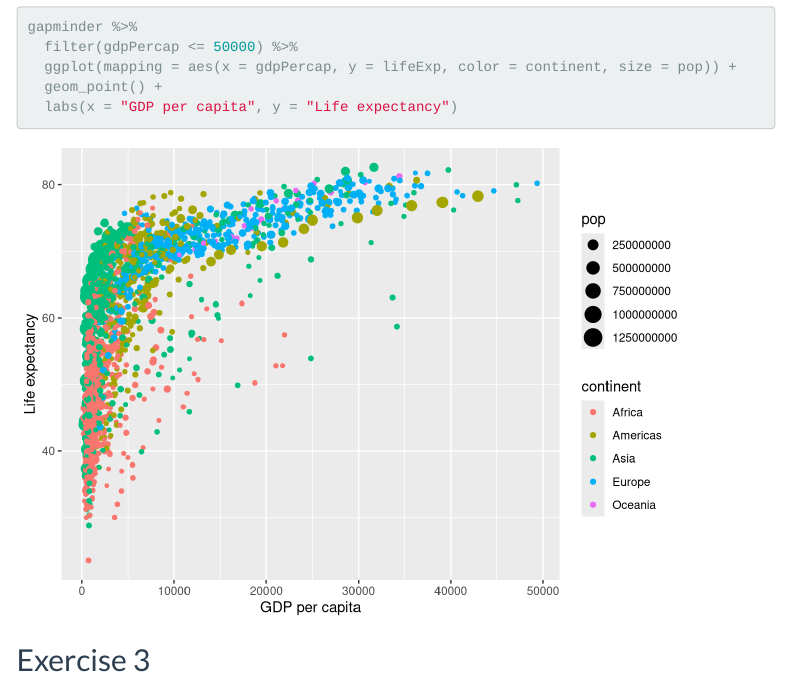
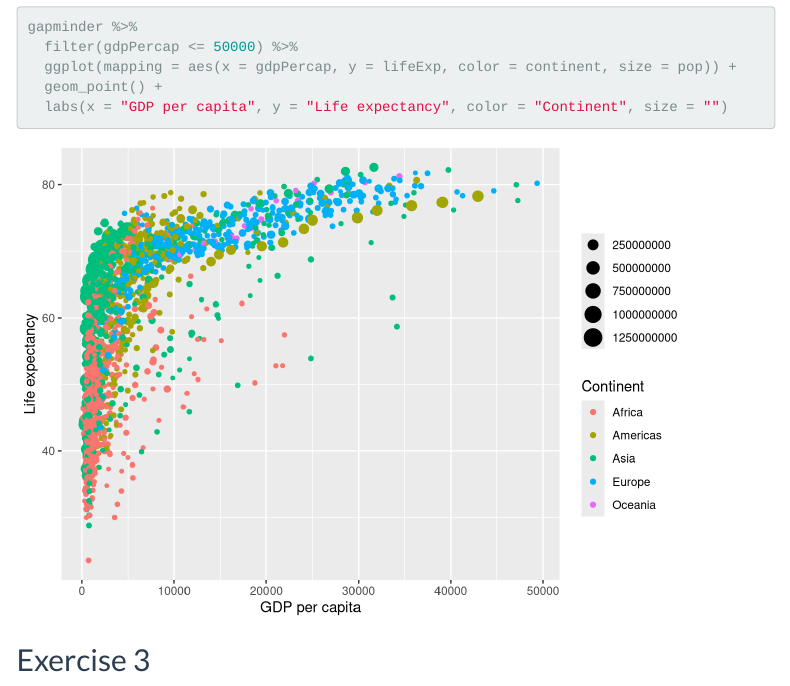
Before and after one commit to benmaxlevy/StatisticsInTheRealWorld, an R Markdown document (problemSets/Assignment2/Assignment2.Rmd): the page in a window 1100 px wide, from 1280 px down. Rendered offline with R 4.5, knitr and Pandoc, with nearby package versions; some code elsewhere in the file could not run offline; menus at the side of the page are left out; the gapminder table comes from the copy in Python's plotly package.

Commit message:
Fix one small labeling issue

````diff
--- a/problemSets/Assignment2/Assignment2.Rmd
+++ b/problemSets/Assignment2/Assignment2.Rmd
@@ -68,7 +68,7 @@ gapminder %>%
   filter(gdpPercap <= 50000) %>%
   ggplot(mapping = aes(x = gdpPercap, y = lifeExp, color = continent, size = pop)) +
   geom_point() +
-  labs(x = "GDP per capita", y = "Life expectancy")
+  labs(x = "GDP per capita", y = "Life expectancy", color = "Continent", size = "")
 
 ```
 
````
